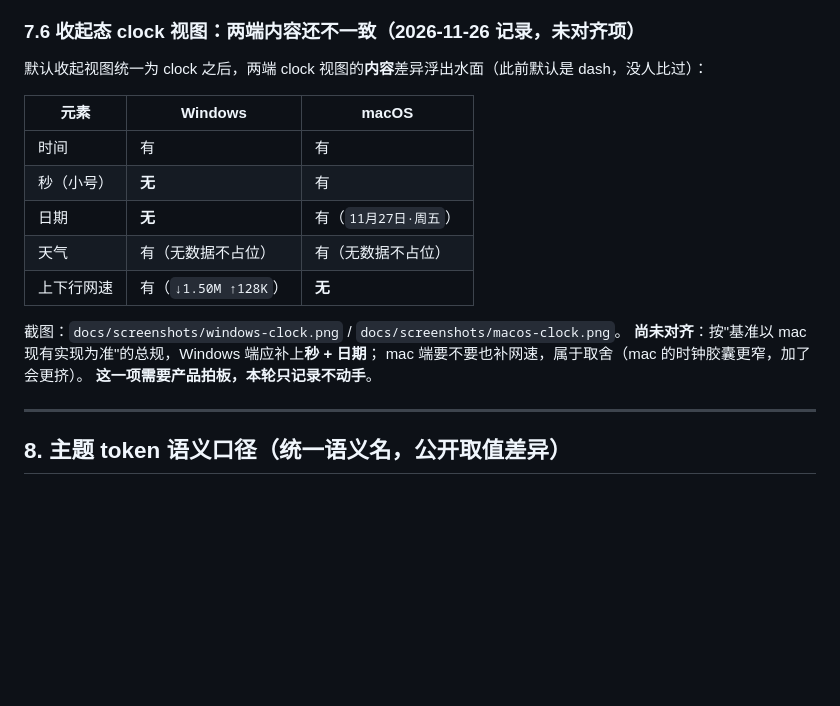
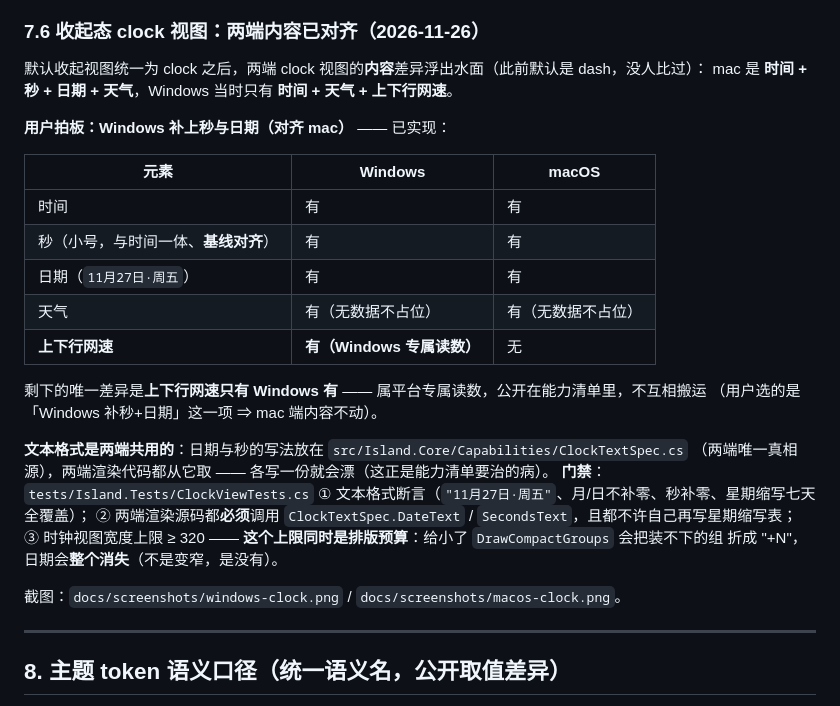
Before and after one commit to nightcat7788/MyIsland, a Markdown page: docs/capabilities.md, the part around the change. Drawn GitHub-style; blank space fills up the shorter version.

```diff
--- a/docs/capabilities.md
+++ b/docs/capabilities.md
@@ -231,22 +231,33 @@ Windows 的 GPU 显存并进 GPU 温度那一行（mac 无显存可读）；温
 **门禁**：`CapabilityManifestTests` 断言 ① 清单里 `notch-fusion` 登记为 mac 专属
 ② `src/Island.App` 里**不得**出现 `DrawNotchBody` 实现（真画出来了就说明清单该改，而不是让差异偷偷溜进来）。
 
-### 7.6 收起态 clock 视图：**两端内容还不一致**（2026-11-26 记录，未对齐项）
+### 7.6 收起态 clock 视图：**两端内容已对齐**（2026-11-26）
 
 默认收起视图统一为 clock 之后，两端 clock 视图的**内容**差异浮出水面（此前默认是 dash，没人比过）：
+mac 是 **时间 + 秒 + 日期 + 天气**，Windows 当时只有 **时间 + 天气 + 上下行网速**。
+
+**用户拍板：Windows 补上秒与日期（对齐 mac）** —— 已实现：
 
 | 元素 | Windows | macOS |
 |---|---|---|
 | 时间 | 有 | 有 |
-| 秒（小号） | **无** | 有 |
-| 日期 | **无** | 有（`11月27日·周五`） |
+| 秒（小号，与时间一体、**基线对齐**） | 有 | 有 |
+| 日期（`11月27日·周五`） | 有 | 有 |
 | 天气 | 有（无数据不占位） | 有（无数据不占位） |
-| 上下行网速 | 有（`↓1.50M ↑128K`） | **无** |
+| **上下行网速** | **有（Windows 专属读数）** | 无 |
+
+剩下的唯一差异是**上下行网速只有 Windows 有** —— 属平台专属读数，公开在能力清单里，不互相搬运
+（用户选的是「Windows 补秒+日期」这一项 ⇒ mac 端内容不动）。
+
+**文本格式是两端共用的**：日期与秒的写法放在 `src/Island.Core/Capabilities/ClockTextSpec.cs`
+（两端唯一真相源），两端渲染代码都从它取 —— 各写一份就会漂（这正是能力清单要治的病）。
+**门禁**：`tests/Island.Tests/ClockViewTests.cs`
+① 文本格式断言（`"11月27日·周五"`、月/日不补零、秒补零、星期缩写七天全覆盖）；
+② 两端渲染源码都**必须**调用 `ClockTextSpec.DateText` / `SecondsText`，且都不许自己再写星期缩写表；
+③ 时钟视图宽度上限 ≥ 320 —— **这个上限同时是排版预算**：给小了 `DrawCompactGroups` 会把装不下的组
+折成 "+N"，日期会**整个消失**（不是变窄，是没有）。
 
 截图：`docs/screenshots/windows-clock.png` / `docs/screenshots/macos-clock.png`。
-**尚未对齐**：按"基准以 mac 现有实现为准"的总规，Windows 端应补上**秒 + 日期**；
-mac 端要不要也补网速，属于取舍（mac 的时钟胶囊更窄，加了会更挤）。
-**这一项需要产品拍板，本轮只记录不动手**。
 
 ---
 
```
Also changed, not shown: README.md (+2 -2 lines), docs/改进记录.md (+8 -2 lines), docs/screenshots/macos-clock.png, docs/screenshots/windows-clock.png, 7 other files.
